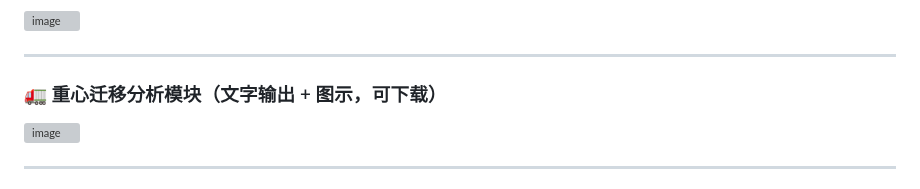
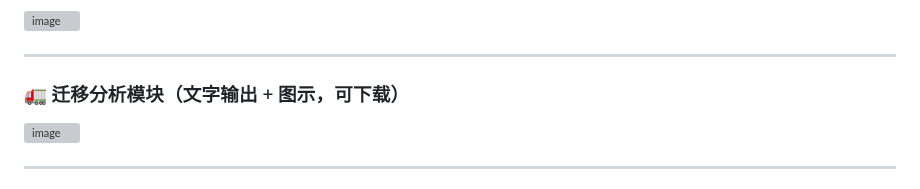
Before and after one commit to Spade-Atek/ANSPAnalytics, a Markdown page: README.md, the part around one of its changes. Rendered like a GitHub page; grey boxes are pictures that could not be loaded.

Commit message:
更新 README.md

```diff
--- a/README.md
+++ b/README.md
@@ -127,7 +127,7 @@ quarto preview "c:/Users/农业面源污染分析软件_V1.0_湖北专版.md" --
 
 ---
 
-### 🚛 重心迁移分析模块（文字输出 + 图示，可下载）
+### 🚛 迁移分析模块（文字输出 + 图示，可下载）
 
 ![image](https://github.com/user-attachments/assets/1b66b99f-15aa-4232-bd1f-387fa4778851)
 
```
Also changed, not shown: other parts of README.md (+2 -2 lines).
